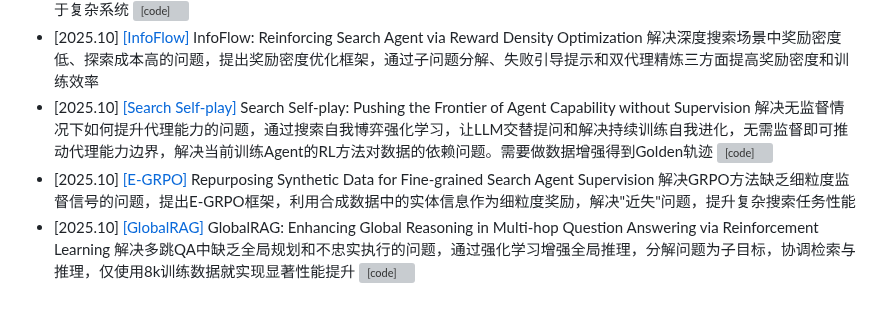
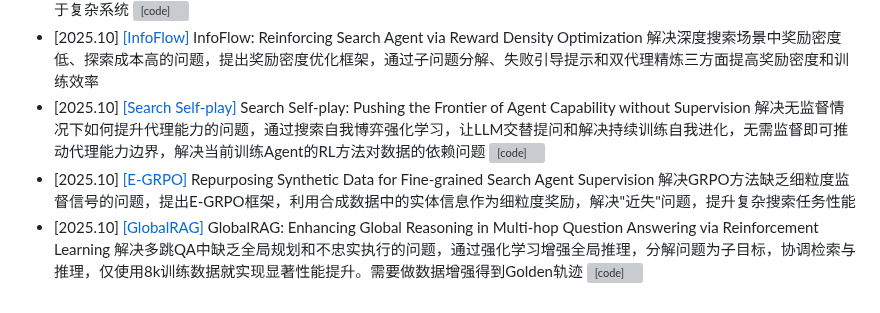
Before and after one commit to GNEHUY/Awesome-AgenticRAG, a Markdown page: README.md, the part around the change. Drawn GitHub-style; grey boxes are pictures that could not be loaded.

```diff
--- a/README.md
+++ b/README.md
@@ -27,6 +27,6 @@
 - [2025.10] [[HiPRAG]](https://arxiv.org/abs/2510.07794) HiPRAG: Hierarchical Process Rewards for Efficient Agentic Retrieval Augmented Generation 通过分层过程奖励优化RAG智能体搜索决策，将推理轨迹分解为可解析步骤并实时检测冗余/缺失搜索 β-GRPO续作 [![[code]](https://img.shields.io/github/stars/qualidea1217/HiPRAG)](https://github.com/qualidea1217/HiPRAG)
 - [2025.10] [[QAgent]](https://arxiv.org/abs/2510.08383) QAgent: A modular Search Agent with Interactive Query Understanding 解决传统RAG难以理解复杂查询、RL训练搜索代理泛化和部署困难的问题，提出模块化搜索代理框架，通过交互式推理和检索优化查询理解，即插即用于复杂系统 [![[code]](https://img.shields.io/github/stars/LivingFutureLab/QAgent)](https://github.com/LivingFutureLab/QAgent)
 - [2025.10] [[InfoFlow]](https://arxiv.org/abs/2510.26575) InfoFlow: Reinforcing Search Agent via Reward Density Optimization 解决深度搜索场景中奖励密度低、探索成本高的问题，提出奖励密度优化框架，通过子问题分解、失败引导提示和双代理精炼三方面提高奖励密度和训练效率
-- [2025.10] [[Search Self-play]](https://arxiv.org/abs/2510.18821) Search Self-play: Pushing the Frontier of Agent Capability without Supervision 解决无监督情况下如何提升代理能力的问题，通过搜索自我博弈强化学习，让LLM交替提问和解决持续训练自我进化，无需监督即可推动代理能力边界，解决当前训练Agent的RL方法对数据的依赖问题。需要做数据增强得到Golden轨迹 [![[code]](https://img.shields.io/github/stars/Alibaba-Quark/SSP)](https://github.com/Alibaba-Quark/SSP)
+- [2025.10] [[Search Self-play]](https://arxiv.org/abs/2510.18821) Search Self-play: Pushing the Frontier of Agent Capability without Supervision 解决无监督情况下如何提升代理能力的问题，通过搜索自我博弈强化学习，让LLM交替提问和解决持续训练自我进化，无需监督即可推动代理能力边界，解决当前训练Agent的RL方法对数据的依赖问题 [![[code]](https://img.shields.io/github/stars/Alibaba-Quark/SSP)](https://github.com/Alibaba-Quark/SSP)
 - [2025.10] [[E-GRPO]](https://arxiv.org/abs/2510.24694) Repurposing Synthetic Data for Fine-grained Search Agent Supervision 解决GRPO方法缺乏细粒度监督信号的问题，提出E-GRPO框架，利用合成数据中的实体信息作为细粒度奖励，解决"近失"问题，提升复杂搜索任务性能
-- [2025.10] [[GlobalRAG]](https://arxiv.org/abs/2510.20548) GlobalRAG: Enhancing Global Reasoning in Multi-hop Question Answering via Reinforcement Learning 解决多跳QA中缺乏全局规划和不忠实执行的问题，通过强化学习增强全局推理，分解问题为子目标，协调检索与推理，仅使用8k训练数据就实现显著性能提升 [![[code]](https://img.shields.io/github/stars/CarnegieBin/GlobalRAG)](https://github.com/CarnegieBin/GlobalRAG)
+- [2025.10] [[GlobalRAG]](https://arxiv.org/abs/2510.20548) GlobalRAG: Enhancing Global Reasoning in Multi-hop Question Answering via Reinforcement Learning 解决多跳QA中缺乏全局规划和不忠实执行的问题，通过强化学习增强全局推理，分解问题为子目标，协调检索与推理，仅使用8k训练数据就实现显著性能提升。需要做数据增强得到Golden轨迹 [![[code]](https://img.shields.io/github/stars/CarnegieBin/GlobalRAG)](https://github.com/CarnegieBin/GlobalRAG)
```
